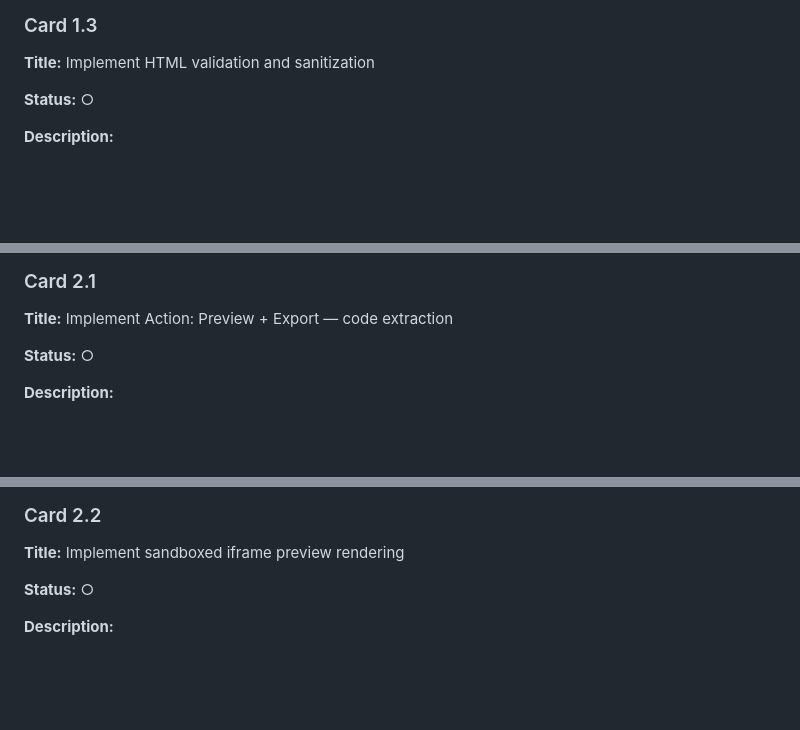
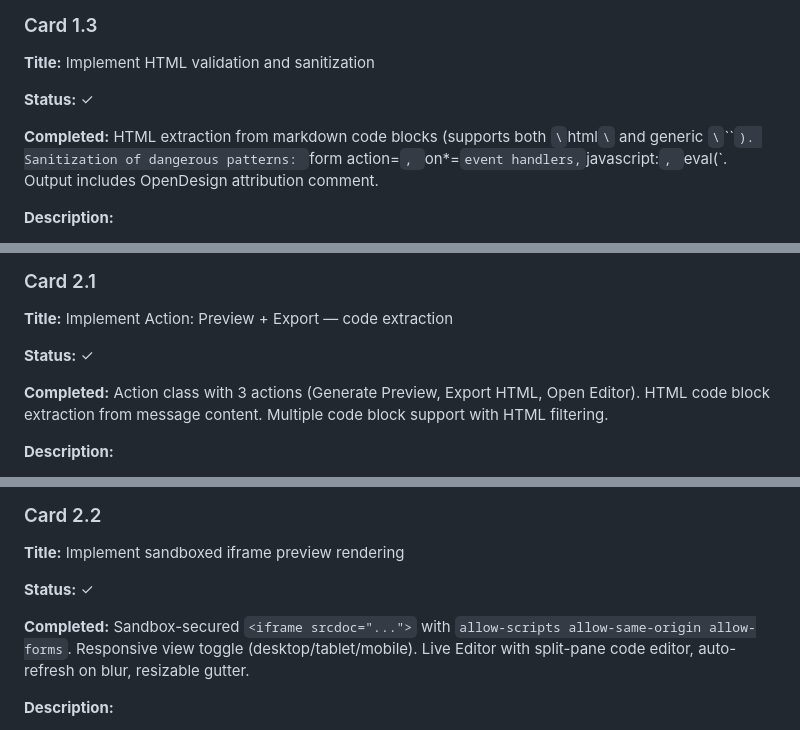
Before and after one commit to asorichetti/OpenDesign, a Markdown page: docs/plan/23-task-cards.md, 3 parts joined by grey strips. GitHub-like rendering; blank space fills up the shorter version.

```diff
--- a/docs/plan/23-task-cards.md
+++ b/docs/plan/23-task-cards.md
@@ -144,7 +153,9 @@
 
 **Title:** Implement HTML validation and sanitization
 
-**Status:** ○
+**Status:** ✓
+
+**Completed:** HTML extraction from markdown code blocks (supports both `\`html`\` and generic `\`\`\``). Sanitization of dangerous patterns: `form action=`, `on*=` event handlers, `javascript:`, `eval(`. Output includes OpenDesign attribution comment.
 
 **Description:**
 - Validate extracted HTML is well-formed (balanced tags, valid structure)
@@ -166,7 +177,9 @@
 
 **Title:** Implement Action: Preview + Export — code extraction
 
-**Status:** ○
+**Status:** ✓
+
+**Completed:** Action class with 3 actions (Generate Preview, Export HTML, Open Editor). HTML code block extraction from message content. Multiple code block support with HTML filtering.
 
 **Description:**
 - Create `functions/preview_generator/preview_generator.py` with `Action` class
@@ -184,7 +197,9 @@
 
 **Title:** Implement sandboxed iframe preview rendering
 
-**Status:** ○
+**Status:** ✓
+
+**Completed:** Sandbox-secured `<iframe srcdoc="...">` with `allow-scripts allow-same-origin allow-forms`. Responsive view toggle (desktop/tablet/mobile). Live Editor with split-pane code editor, auto-refresh on blur, resizable gutter.
 
 **Description:**
 - Generate HTML with `<iframe srcdoc="...">` containing the design
```
Also changed, not shown: other parts of docs/plan/23-task-cards.md (+22 -7 lines).
